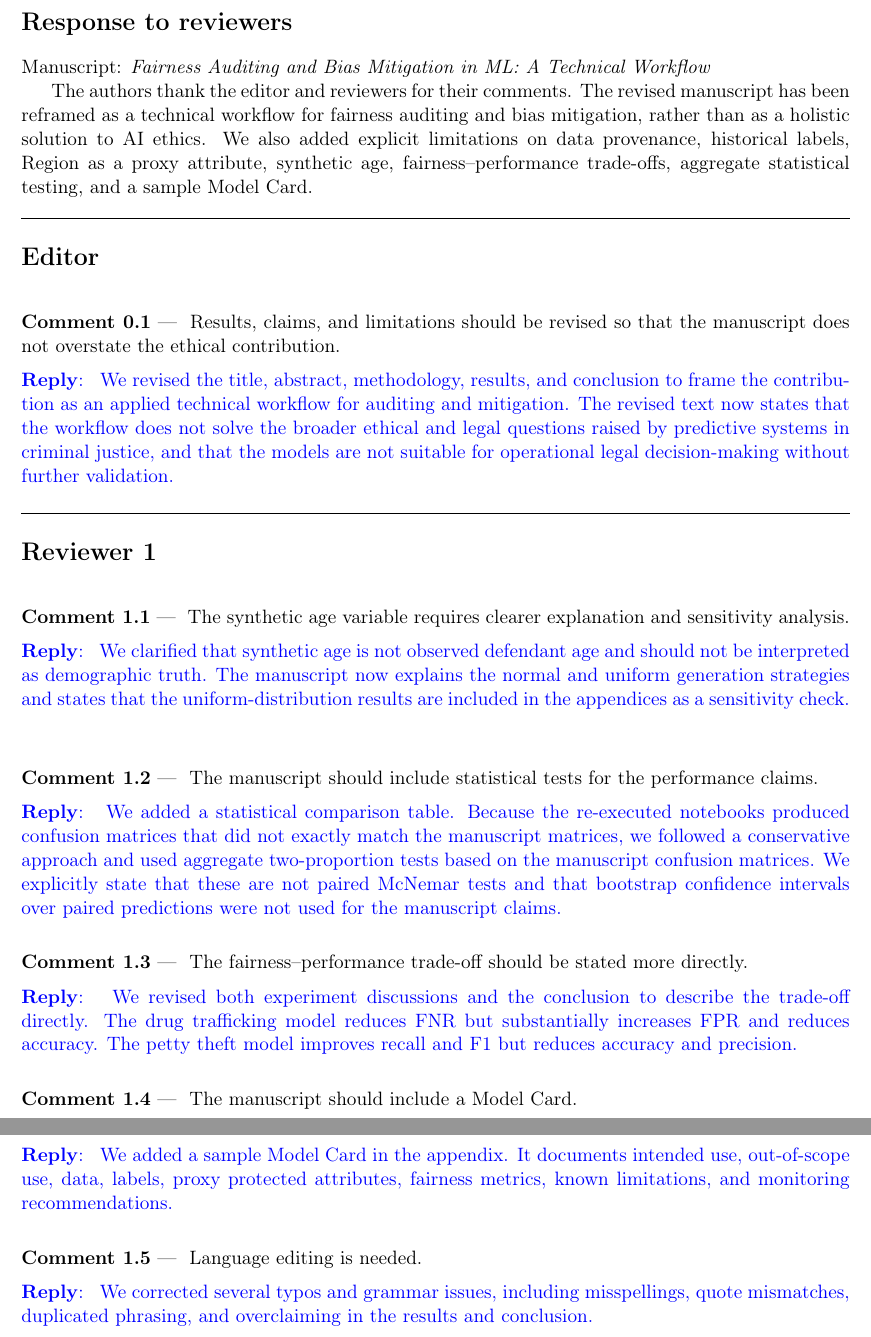
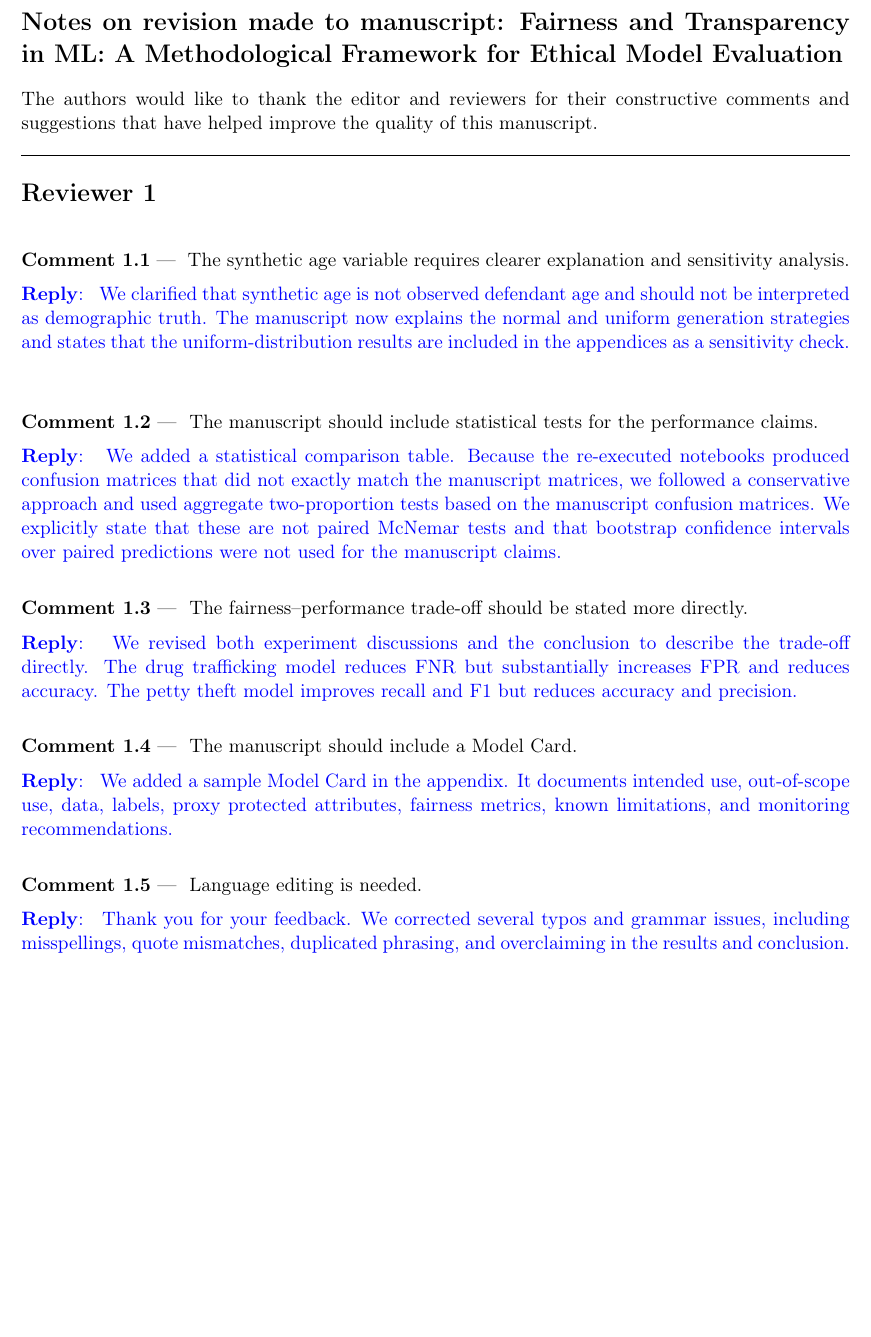
Before and after one commit to nsalazarv/ethical-ml-framework, a LaTeX document (paper/Paper SR response letter/main.tex): two parts of pages 1 and 2 of 3 before the commit and part of page 1 of 3 after it, the two joined at a grey line, cut at the place of the change, the shorter picture padded with empty space. Compiled offline with pdfLaTeX.

Commit message:
ajustes paper

```diff
--- a/paper/Paper SR response letter/main.tex
+++ b/paper/Paper SR response letter/main.tex
@@ -23,20 +23,9 @@
 
 \begin{document}
 
-\section*{Response to reviewers}
+\section*{Notes on revision made to manuscript: Fairness and Transparency in ML: A Methodological Framework for Ethical Model Evaluation}
 
-Manuscript: \textit{Fairness Auditing and Bias Mitigation in ML: A Technical Workflow}
-
-The authors thank the editor and reviewers for their comments. The revised manuscript has been reframed as a technical workflow for fairness auditing and bias mitigation, rather than as a holistic solution to AI ethics. We also added explicit limitations on data provenance, historical labels, Region as a proxy attribute, synthetic age, fairness--performance trade-offs, aggregate statistical testing, and a sample Model Card.
-
-\editorsection
-
-\begin{point}
-Results, claims, and limitations should be revised so that the manuscript does not overstate the ethical contribution.
-\end{point}
-\begin{reply}
-We revised the title, abstract, methodology, results, and conclusion to frame the contribution as an applied technical workflow for auditing and mitigation. The revised text now states that the workflow does not solve the broader ethical and legal questions raised by predictive systems in criminal justice, and that the models are not suitable for operational legal decision-making without further validation.
-\end{reply}
+The authors would like to thank the editor and reviewers for their constructive comments and suggestions that have helped improve the quality of this manuscript.
 
 \reviewersection
 
@@ -72,7 +61,7 @@ We added a sample Model Card in the appendix. It documents intended use, out-of-
 Language editing is needed.
 \end{point}
 \begin{reply}
-We corrected several typos and grammar issues, including misspellings, quote mismatches, duplicated phrasing, and overclaiming in the results and conclusion.
+Thank you for your feedback. We corrected several typos and grammar issues, including misspellings, quote mismatches, duplicated phrasing, and overclaiming in the results and conclusion.
 \end{reply}
 
 \reviewersection
```
Also changed, not shown: paper/Paper SR diff/main-d.tex (+1 -1 lines), paper/Paper JAIR example/JAIR diff/sample_og.pdf (added), paper/Paper SR Base/main.pdf (added), paper/Paper SR diff/diff.pdf, paper/Paper SR diff/main-d.pdf (added), paper/Paper SR response letter/main.pdf.
